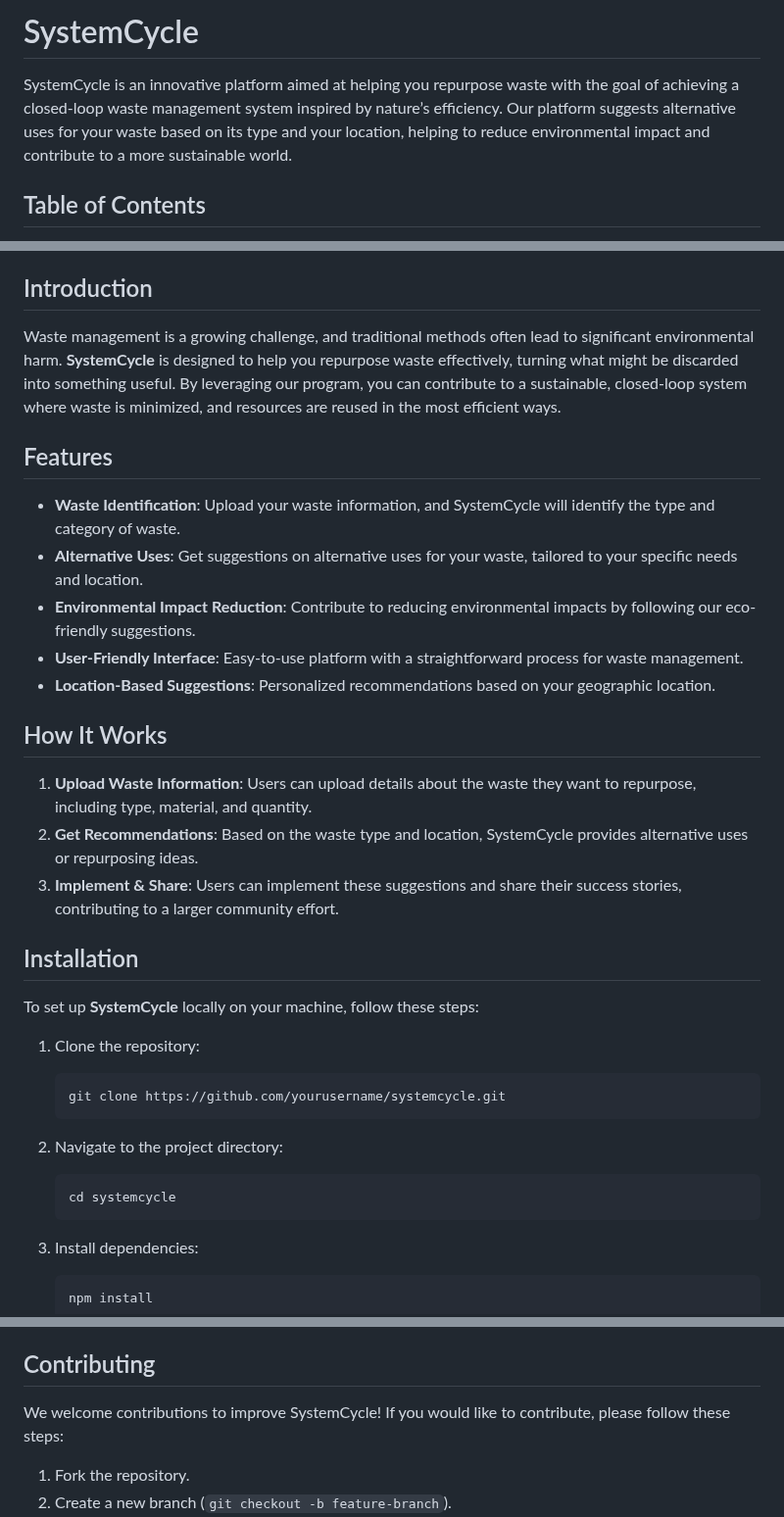
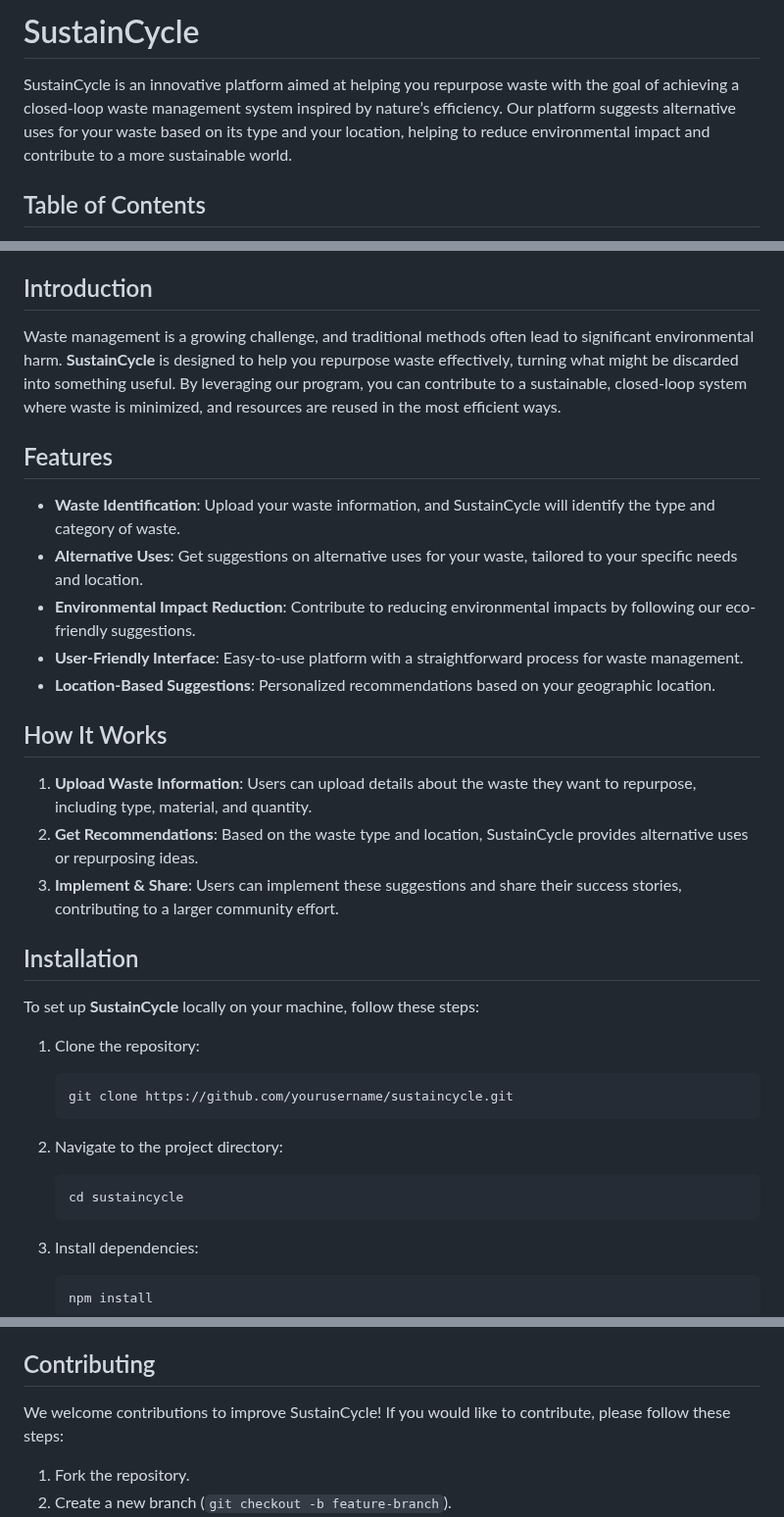
Before and after one commit to sh1kh4/SustainCycle, a Markdown page: README.md, 3 parts joined by grey strips. Shown at 98% size. Rendered like a GitHub page.

````diff
--- a/README.md
+++ b/README.md
@@ -1,6 +1,6 @@
-# SystemCycle
+# SustainCycle
 
-SystemCycle is an innovative platform aimed at helping you repurpose waste with the goal of achieving a closed-loop waste management system inspired by nature’s efficiency. Our platform suggests alternative uses for your waste based on its type and your location, helping to reduce environmental impact and contribute to a more sustainable world.
+SustainCycle is an innovative platform aimed at helping you repurpose waste with the goal of achieving a closed-loop waste management system inspired by nature’s efficiency. Our platform suggests alternative uses for your waste based on its type and your location, helping to reduce environmental impact and contribute to a more sustainable world.
 
 ## Table of Contents
 
@@ -14,11 +14,11 @@ SystemCycle is an innovative platform aimed at helping you repurpose waste with
 
 ## Introduction
 
-Waste management is a growing challenge, and traditional methods often lead to significant environmental harm. **SystemCycle** is designed to help you repurpose waste effectively, turning what might be discarded into something useful. By leveraging our program, you can contribute to a sustainable, closed-loop system where waste is minimized, and resources are reused in the most efficient ways.
+Waste management is a growing challenge, and traditional methods often lead to significant environmental harm. **SustainCycle** is designed to help you repurpose waste effectively, turning what might be discarded into something useful. By leveraging our program, you can contribute to a sustainable, closed-loop system where waste is minimized, and resources are reused in the most efficient ways.
 
 ## Features
 
-- **Waste Identification**: Upload your waste information, and SystemCycle will identify the type and category of waste.
+- **Waste Identification**: Upload your waste information, and SustainCycle will identify the type and category of waste.
 - **Alternative Uses**: Get suggestions on alternative uses for your waste, tailored to your specific needs and location.
 - **Environmental Impact Reduction**: Contribute to reducing environmental impacts by following our eco-friendly suggestions.
 - **User-Friendly Interface**: Easy-to-use platform with a straightforward process for waste management.
@@ -27,23 +27,23 @@ Waste management is a growing challenge, and traditional methods often lead to s
 ## How It Works
 
 1. **Upload Waste Information**: Users can upload details about the waste they want to repurpose, including type, material, and quantity.
-2. **Get Recommendations**: Based on the waste type and location, SystemCycle provides alternative uses or repurposing ideas.
+2. **Get Recommendations**: Based on the waste type and location, SustainCycle provides alternative uses or repurposing ideas.
 3. **Implement & Share**: Users can implement these suggestions and share their success stories, contributing to a larger community effort.
 
 ## Installation
 
-To set up **SystemCycle** locally on your machine, follow these steps:
+To set up **SustainCycle** locally on your machine, follow these steps:
 
 1. Clone the repository:
 
     ```bash
-    git clone https://github.com/yourusername/systemcycle.git
+    git clone https://github.com/yourusername/sustaincycle.git
     ```
 
 2. Navigate to the project directory:
 
     ```bash
-    cd systemcycle
+    cd sustaincycle
     ```
 
 3. Install dependencies:
@@ -68,7 +68,7 @@ To set up **SystemCycle** locally on your machine, follow these steps:
 
 ## Contributing
 
-We welcome contributions to improve SystemCycle! If you would like to contribute, please follow these steps:
+We welcome contributions to improve SustainCycle! If you would like to contribute, please follow these steps:
 
 1. Fork the repository.
 2. Create a new branch (`git checkout -b feature-branch`).
````
Also changed, not shown: other parts of README.md (+1 -1 lines).
